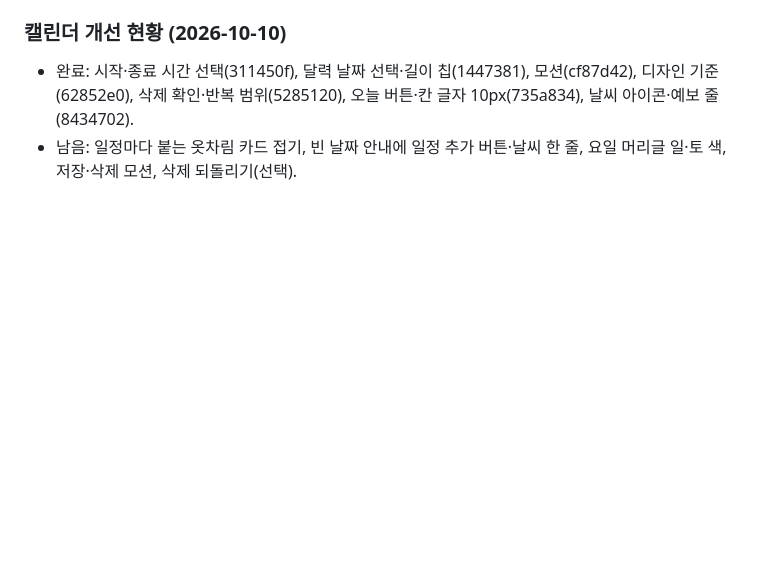
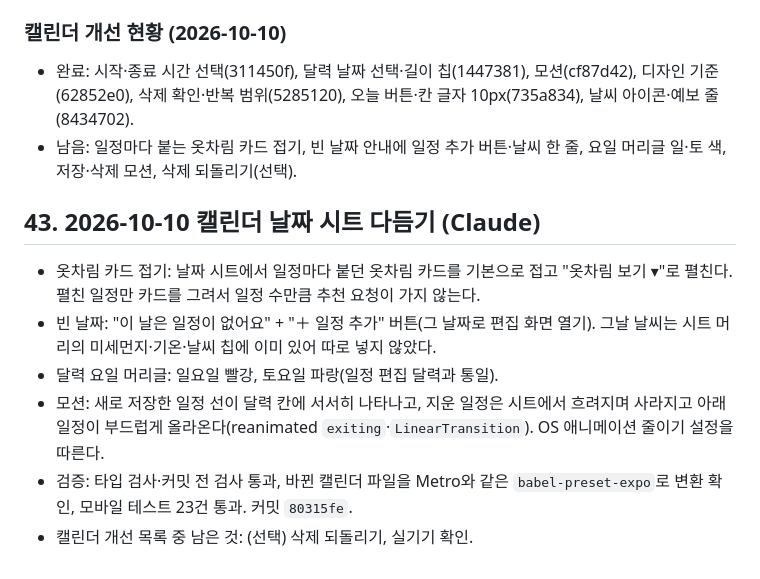
Before and after one commit to vmvvmvvmv/WTD, a Markdown page: WEATHERTODO_HANDOFF.md, the part around the change. Drawn GitHub-style; blank space fills up the shorter version.

Commit message:
작업 기록 업데이트

```diff
--- a/WEATHERTODO_HANDOFF.md
+++ b/WEATHERTODO_HANDOFF.md
@@ -598,3 +598,12 @@ Codex가 시작하려던 작업을 이어서 했다(백엔드 옷차림 파일
 ### 캘린더 개선 현황 (2026-10-10)
 - 완료: 시작·종료 시간 선택(311450f), 달력 날짜 선택·길이 칩(1447381), 모션(cf87d42), 디자인 기준(62852e0), 삭제 확인·반복 범위(5285120), 오늘 버튼·칸 글자 10px(735a834), 날씨 아이콘·예보 줄(8434702).
 - 남음: 일정마다 붙는 옷차림 카드 접기, 빈 날짜 안내에 일정 추가 버튼·날씨 한 줄, 요일 머리글 일·토 색, 저장·삭제 모션, 삭제 되돌리기(선택).
+
+## 43. 2026-10-10 캘린더 날짜 시트 다듬기 (Claude)
+
+- 옷차림 카드 접기: 날짜 시트에서 일정마다 붙던 옷차림 카드를 기본으로 접고 "옷차림 보기 ▾"로 펼친다. 펼친 일정만 카드를 그려서 일정 수만큼 추천 요청이 가지 않는다.
+- 빈 날짜: "이 날은 일정이 없어요" + "＋ 일정 추가" 버튼(그 날짜로 편집 화면 열기). 그날 날씨는 시트 머리의 미세먼지·기온·날씨 칩에 이미 있어 따로 넣지 않았다.
+- 달력 요일 머리글: 일요일 빨강, 토요일 파랑(일정 편집 달력과 통일).
+- 모션: 새로 저장한 일정 선이 달력 칸에 서서히 나타나고, 지운 일정은 시트에서 흐려지며 사라지고 아래 일정이 부드럽게 올라온다(reanimated `exiting`·`LinearTransition`). OS 애니메이션 줄이기 설정을 따른다.
+- 검증: 타입 검사·커밋 전 검사 통과, 바뀐 캘린더 파일을 Metro와 같은 `babel-preset-expo`로 변환 확인, 모바일 테스트 23건 통과. 커밋 `80315fe`.
+- 캘린더 개선 목록 중 남은 것: (선택) 삭제 되돌리기, 실기기 확인.
```
